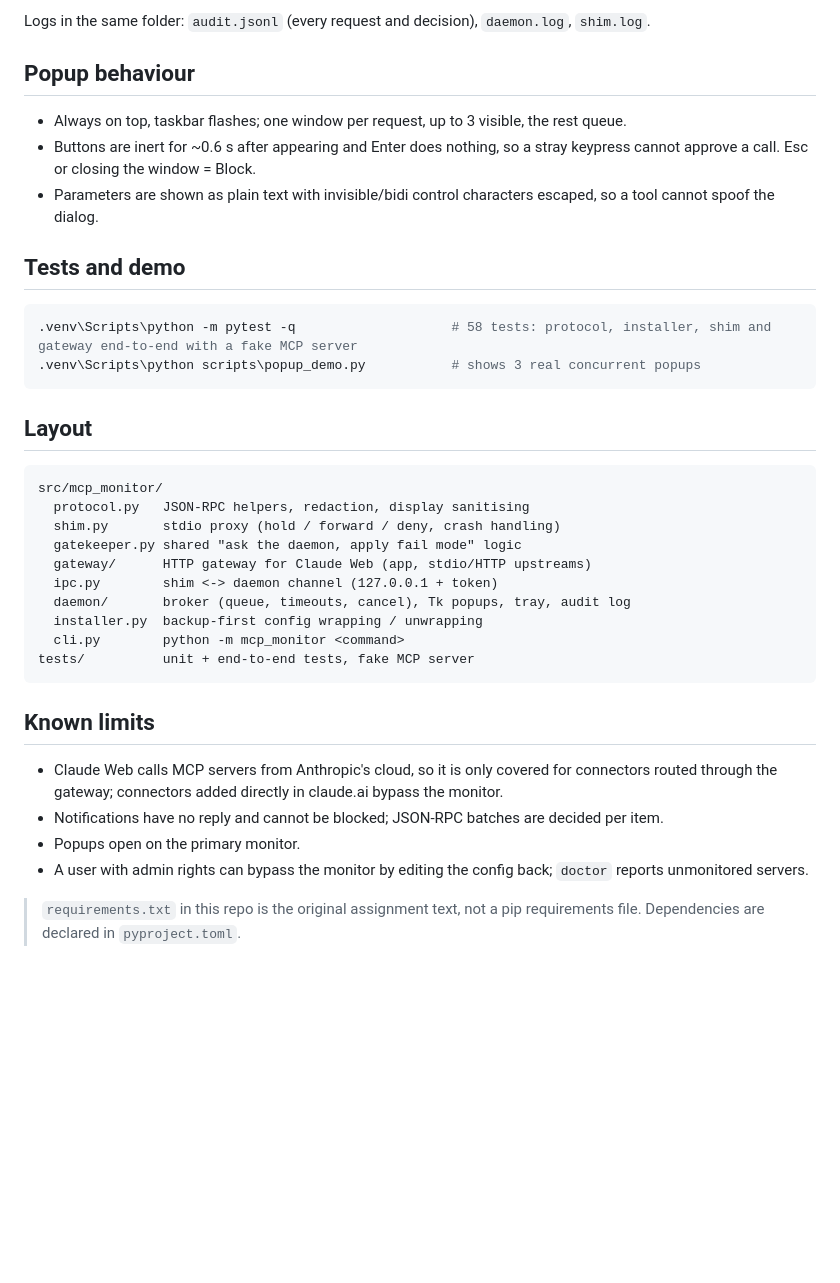
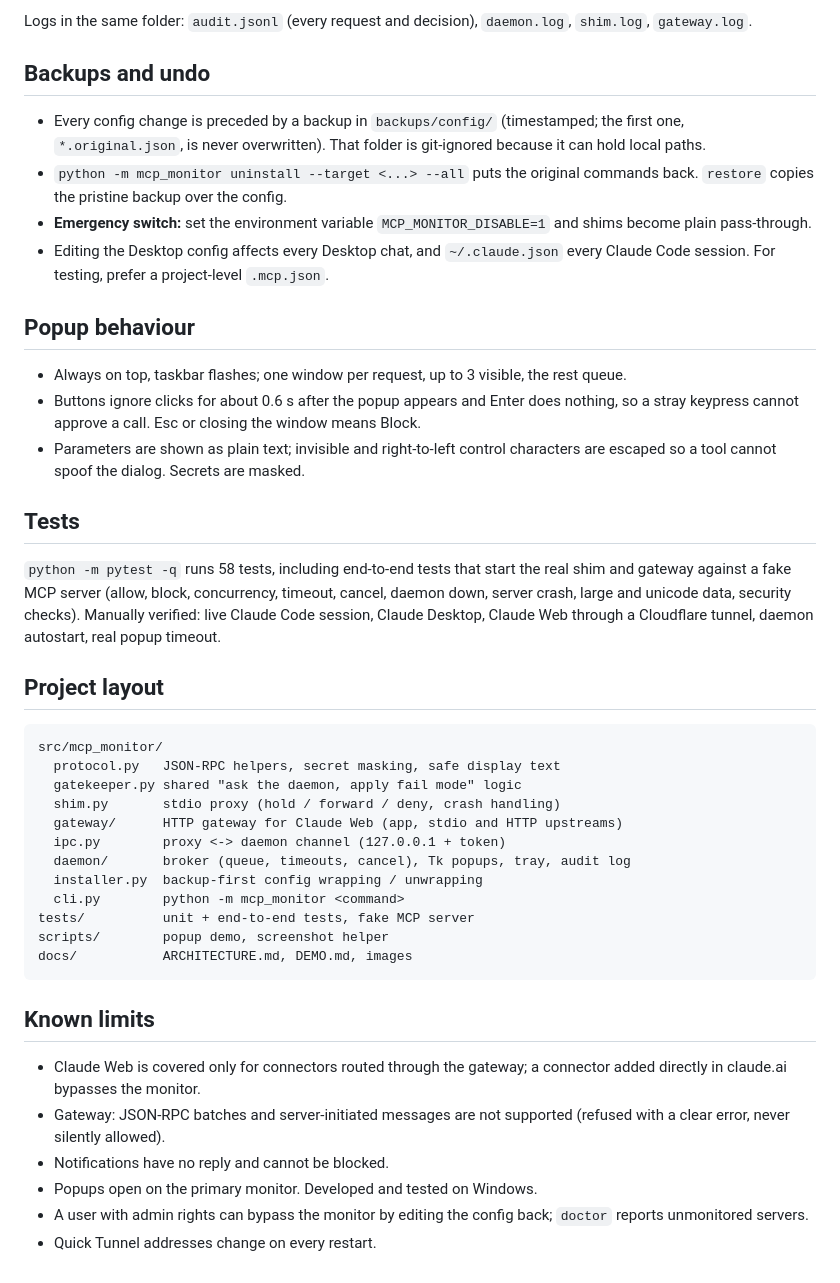
Before and after one commit to Ashish558/MCP-Communication-Monitor, a Markdown page: README.md, the part around one of its changes. Rendered like a GitHub page; blank space fills up the shorter version.

````diff
--- a/README.md
+++ b/README.md
@@ -98,39 +110,45 @@ Gateway security: the URL contains a secret token (`--rotate-token` invalidates
 
-Logs in the same folder: `audit.jsonl` (every request and decision), `daemon.log`, `shim.log`.
+Logs in the same folder: `audit.jsonl` (every request and decision), `daemon.log`, `shim.log`, `gateway.log`.
+
+## Backups and undo
+
+* Every config change is preceded by a backup in `backups/config/` (timestamped; the first one, `*.original.json`, is never overwritten). That folder is git-ignored because it can hold local paths.
+* `python -m mcp_monitor uninstall --target <...> --all` puts the original commands back. `restore` copies the pristine backup over the config.
+* **Emergency switch:** set the environment variable `MCP_MONITOR_DISABLE=1` and shims become plain pass-through.
+* Editing the Desktop config affects every Desktop chat, and `~/.claude.json` every Claude Code session. For testing, prefer a project-level `.mcp.json`.
 
 ## Popup behaviour
 
 * Always on top, taskbar flashes; one window per request, up to 3 visible, the rest queue.
-* Buttons are inert for ~0.6 s after appearing and Enter does nothing, so a stray keypress cannot approve a call. Esc or closing the window = Block.
-* Parameters are shown as plain text with invisible/bidi control characters escaped, so a tool cannot spoof the dialog.
+* Buttons ignore clicks for about 0.6 s after the popup appears and Enter does nothing, so a stray keypress cannot approve a call. Esc or closing the window means Block.
+* Parameters are shown as plain text; invisible and right-to-left control characters are escaped so a tool cannot spoof the dialog. Secrets are masked.
 
-## Tests and demo
+## Tests
 
-```bash
-.venv\Scripts\python -m pytest -q                    # 58 tests: protocol, installer, shim and gateway end-to-end with a fake MCP server
-.venv\Scripts\python scripts\popup_demo.py           # shows 3 real concurrent popups
-```
+`python -m pytest -q` runs 58 tests, including end-to-end tests that start the real shim and gateway against a fake MCP server (allow, block, concurrency, timeout, cancel, daemon down, server crash, large and unicode data, security checks). Manually verified: live Claude Code session, Claude Desktop, Claude Web through a Cloudflare tunnel, daemon autostart, real popup timeout.
 
-## Layout
+## Project layout
 
 ```
 src/mcp_monitor/
-  protocol.py   JSON-RPC helpers, redaction, display sanitising
+  protocol.py   JSON-RPC helpers, secret masking, safe display text
+  gatekeeper.py shared "ask the daemon, apply fail mode" logic
   shim.py       stdio proxy (hold / forward / deny, crash handling)
-  gatekeeper.py shared "ask the daemon, apply fail mode" logic
-  gateway/      HTTP gateway for Claude Web (app, stdio/HTTP upstreams)
-  ipc.py        shim <-> daemon channel (127.0.0.1 + token)
+  gateway/      HTTP gateway for Claude Web (app, stdio and HTTP upstreams)
+  ipc.py        proxy <-> daemon channel (127.0.0.1 + token)
   daemon/       broker (queue, timeouts, cancel), Tk popups, tray, audit log
   installer.py  backup-first config wrapping / unwrapping
   cli.py        python -m mcp_monitor <command>
 tests/          unit + end-to-end tests, fake MCP server
+scripts/        popup demo, screenshot helper
+docs/           ARCHITECTURE.md, DEMO.md, images
 ```
 
 ## Known limits
 
-* Claude Web calls MCP servers from Anthropic's cloud, so it is only covered for connectors routed through the gateway; connectors added directly in claude.ai bypass the monitor.
-* Notifications have no reply and cannot be blocked; JSON-RPC batches are decided per item.
-* Popups open on the primary monitor.
+* Claude Web is covered only for connectors routed through the gateway; a connector added directly in claude.ai bypasses the monitor.
+* Gateway: JSON-RPC batches and server-initiated messages are not supported (refused with a clear error, never silently allowed).
+* Notifications have no reply and cannot be blocked.
+* Popups open on the primary monitor. Developed and tested on Windows.
 * A user with admin rights can bypass the monitor by editing the config back; `doctor` reports unmonitored servers.
-
-> `requirements.txt` in this repo is the original assignment text, not a pip requirements file. Dependencies are declared in `pyproject.toml`.
+* Quick Tunnel addresses change on every restart.
````
Also changed, not shown: other parts of README.md (+58 -46 lines), docs/ARCHITECTURE.md (added, +148 -0 lines), docs/DEMO.md (added, +36 -0 lines), plan.md (+1 -1 lines), docs/images/popup.png (added), 5 other files.
